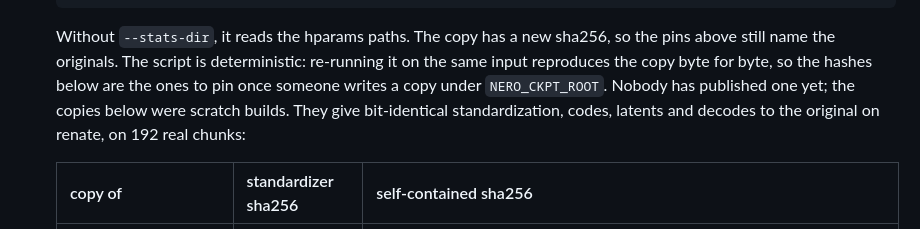
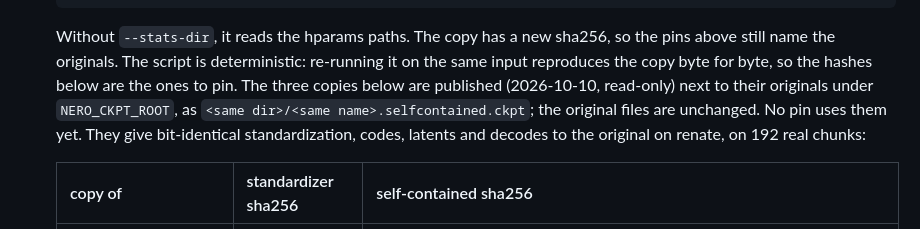
Before and after one commit to yaak-ai/rmind, a Markdown page: docs/nero_runs.md, the part around the change. GitHub-like rendering.

Commit message:
docs(nero_runs): the three self-contained tokenizer copies are published under NERO_CKPT_ROOT
Co-Authored-By: Claude Opus 5.5 <noreply@anthropic.com>
Claude-Session: https://claude.ai/code/session_01URFRQ3j1VLg1vcrECArPQD

```diff
--- a/docs/nero_runs.md
+++ b/docs/nero_runs.md
@@ -261,10 +261,11 @@ Results:
   Without `--stats-dir`, it reads the hparams paths. The copy has a new sha256,
   so the pins above still name the originals. The script is deterministic: re-running it on
   the same input reproduces the copy byte for byte, so the hashes below are the
-  ones to pin once someone writes a copy under `NERO_CKPT_ROOT`. Nobody has
-  published one yet; the copies below were scratch builds. They give
-  bit-identical standardization, codes, latents and decodes to the original
-  on renate, on 192 real chunks:
+  ones to pin. The three copies below are published (2026-10-10, read-only)
+  next to their originals under `NERO_CKPT_ROOT`, as
+  `<same dir>/<same name>.selfcontained.ckpt`; the original files are unchanged.
+  No pin uses them yet. They give bit-identical standardization, codes, latents
+  and decodes to the original on renate, on 192 real chunks:
 
   | copy of              | standardizer sha256 | self-contained sha256                                              |
   | -------------------- | ------------------- | ------------------------------------------------------------------ |
```
